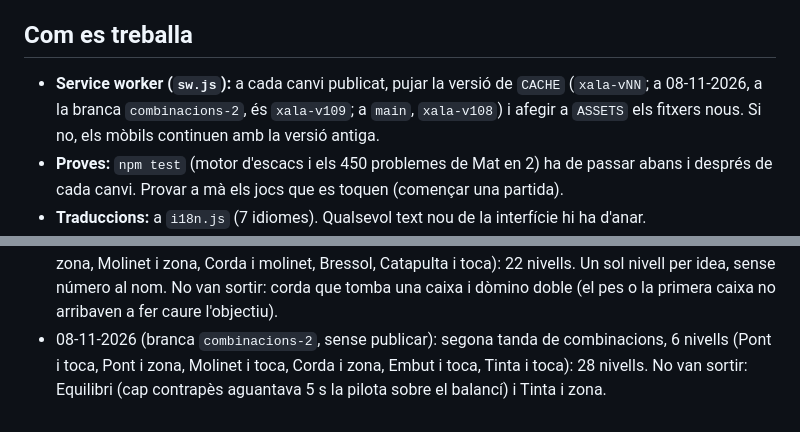
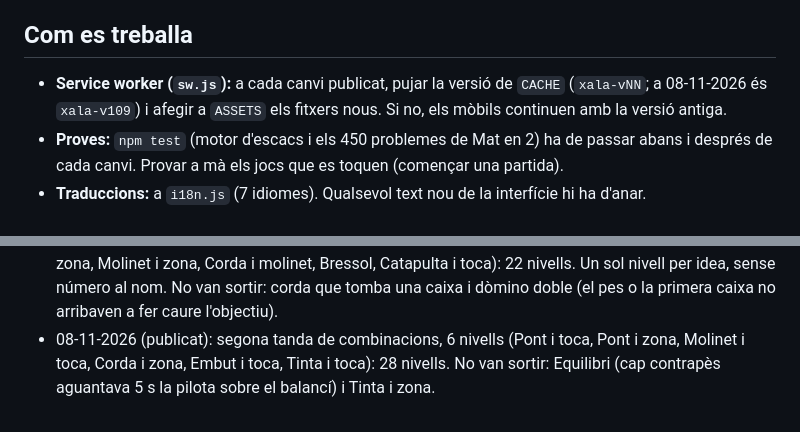
Before and after one commit to Luchinrok/Xala, a Markdown page: CLAUDE.md, 2 parts joined by grey strips. Rendered like a GitHub page.

Commit message:
CLAUDE.md: segona tanda de combinacions publicada
Co-Authored-By: Claude Opus 5.5 <noreply@anthropic.com>

```diff
--- a/CLAUDE.md
+++ b/CLAUDE.md
@@ -11,7 +11,7 @@
 
 ## Com es treballa
 
-- **Service worker (`sw.js`):** a cada canvi publicat, pujar la versió de `CACHE` (`xala-vNN`; a 08-11-2026, a la branca `combinacions-2`, és `xala-v109`; a `main`, `xala-v108`) i afegir a `ASSETS` els fitxers nous. Si no, els mòbils continuen amb la versió antiga.
+- **Service worker (`sw.js`):** a cada canvi publicat, pujar la versió de `CACHE` (`xala-vNN`; a 08-11-2026 és `xala-v109`) i afegir a `ASSETS` els fitxers nous. Si no, els mòbils continuen amb la versió antiga.
 - **Proves:** `npm test` (motor d'escacs i els 450 problemes de Mat en 2) ha de passar abans i després de cada canvi. Provar a mà els jocs que es toquen (començar una partida).
 - **Traduccions:** a `i18n.js` (7 idiomes). Qualsevol text nou de la interfície hi ha d'anar.
 - **Mòbil:** `touch-action: manipulation` a tota l'app (sense zoom per doble toc ni retard); els taulers d'arrossegar (Encaixa!, Sopa, Vaixells, 2048, La Serp, Fes-la caure) tenen `touch-action: none`. Els camps de text, 16 px o més (perquè l'iPhone no faci zoom). No tornar a posar `maximum-scale` al viewport.
@@ -38,4 +38,4 @@
 - 08-11-2026 (publicat): Fes-la caure amb corda i plataforma que gira: `level.ropes` [ax, ay, 'ball' | índex de caixa] (un traç que la travessa la talla) i `level.spinners` [x, y, llargada, graus/s] (no s'hi pot dibuixar a dins del cercle que escombra). 12 nivells nous (Talla, Talla i rampa, Catapulta, Molinet), afegits al final amb `AFEGEIX=1 TIPUS=... node tools/rodola-genera.mjs N` perquè les estrelles dels jugadors no canviïn de nivell. 37 nivells.
 - 08-11-2026 (publicat): Fes-la caure amb 16 nivells, un per idea: l'usuari també va trobar repetits dos «Toca» generats (distància 111), així que el llindar puja a 130 i, a la pràctica, de cada plantilla només en queda un. Lliçó: el generador no fa nivells nous, fa variants que el jugador veu com el mateix nivell; per créixer cal dissenyar idees noves (mecanismes i combinacions). Les estrelles es guarden pel nom del nivell (`rodola:estrelles`); les antigues per número (`rodola:stars`) es passen al nom amb l'ordre de la v106 (`ORDRE_V106` a `rodola.js`).
 - 08-11-2026 (publicat): 6 nivells nous que combinen mecanismes i objectius (Penja i toca, Catapulta i zona, Molinet i zona, Corda i molinet, Bressol, Catapulta i toca): 22 nivells. Un sol nivell per idea, sense número al nom. No van sortir: corda que tomba una caixa i dòmino doble (el pes o la primera caixa no arribaven a fer caure l'objectiu).
-- 08-11-2026 (branca `combinacions-2`, sense publicar): segona tanda de combinacions, 6 nivells (Pont i toca, Pont i zona, Molinet i toca, Corda i zona, Embut i toca, Tinta i toca): 28 nivells. No van sortir: Equilibri (cap contrapès aguantava 5 s la pilota sobre el balancí) i Tinta i zona.
+- 08-11-2026 (publicat): segona tanda de combinacions, 6 nivells (Pont i toca, Pont i zona, Molinet i toca, Corda i zona, Embut i toca, Tinta i toca): 28 nivells. No van sortir: Equilibri (cap contrapès aguantava 5 s la pilota sobre el balancí) i Tinta i zona.
```
